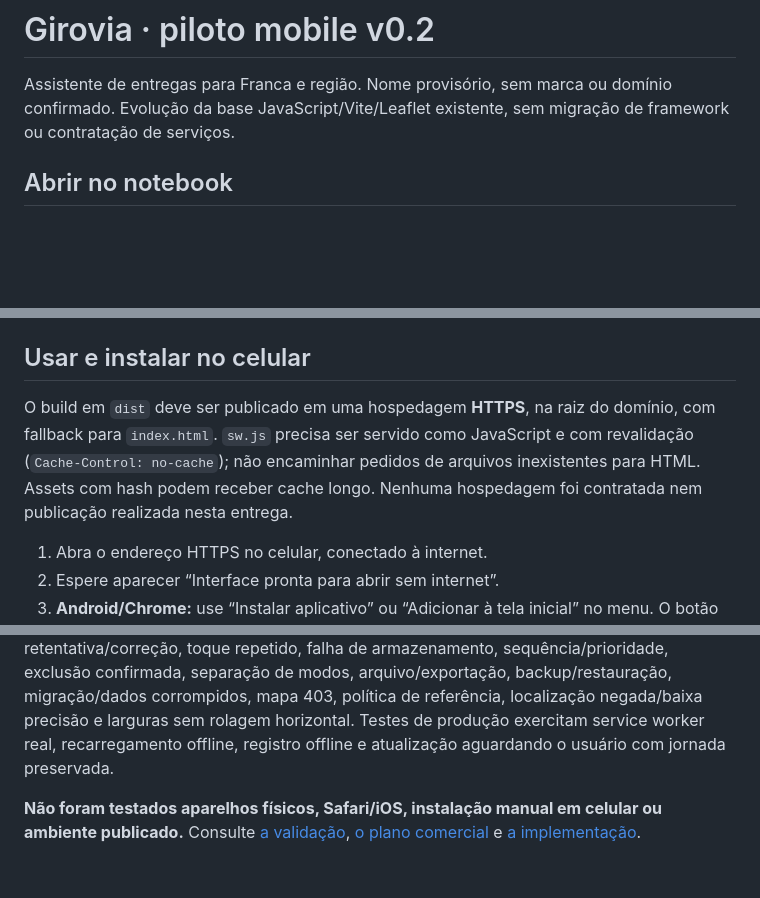
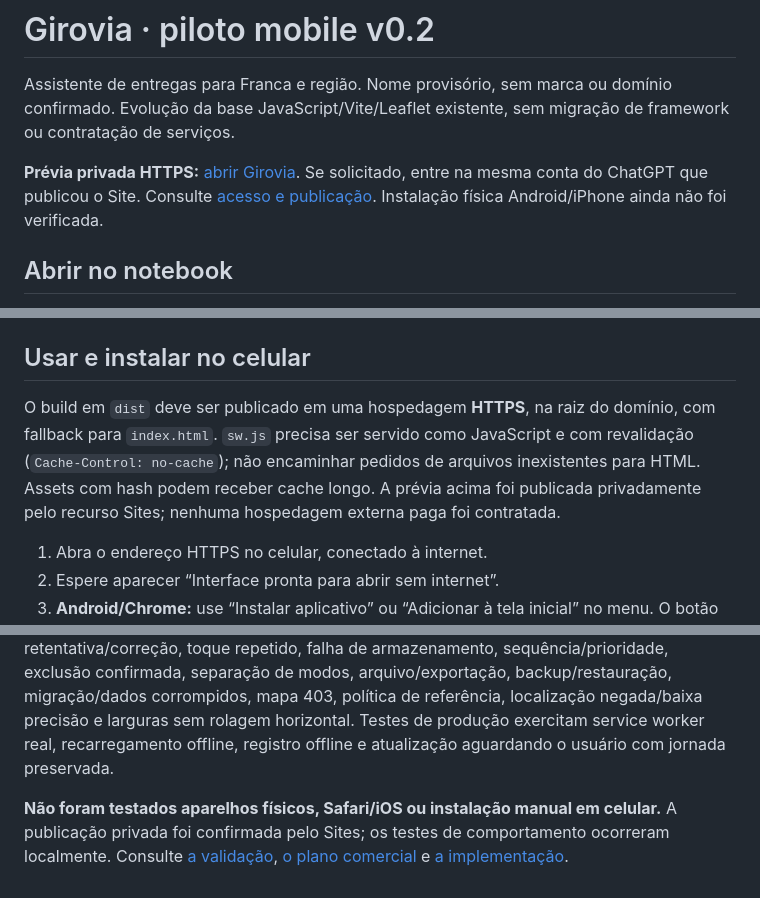
Before and after one commit to gaziaoficial8-sudo/gazia, a Markdown page: README.md, 3 parts joined by grey strips. GitHub-like rendering; blank space fills up the shorter version.

Commit message:
Documenta previa HTTPS privada e acesso pelo celular

```diff
--- a/README.md
+++ b/README.md
@@ -1,6 +1,8 @@
 # Girovia · piloto mobile v0.2
 
 Assistente de entregas para Franca e região. Nome provisório, sem marca ou domínio confirmado. Evolução da base JavaScript/Vite/Leaflet existente, sem migração de framework ou contratação de serviços.
+
+**Prévia privada HTTPS:** [abrir Girovia](https://girovia-piloto.softcomet65.chatgpt.site). Se solicitado, entre na mesma conta do ChatGPT que publicou o Site. Consulte [acesso e publicação](docs/PUBLICACAO.md). Instalação física Android/iPhone ainda não foi verificada.
 
 ## Abrir no notebook
 
@@ -17,7 +19,7 @@ Abra http://127.0.0.1:4173. Mantenha o terminal do servidor aberto. `npm run dev
 
 ## Usar e instalar no celular
 
-O build em `dist` deve ser publicado em uma hospedagem **HTTPS**, na raiz do domínio, com fallback para `index.html`. `sw.js` precisa ser servido como JavaScript e com revalidação (`Cache-Control: no-cache`); não encaminhar pedidos de arquivos inexistentes para HTML. Assets com hash podem receber cache longo. Nenhuma hospedagem foi contratada nem publicação realizada nesta entrega.
+O build em `dist` deve ser publicado em uma hospedagem **HTTPS**, na raiz do domínio, com fallback para `index.html`. `sw.js` precisa ser servido como JavaScript e com revalidação (`Cache-Control: no-cache`); não encaminhar pedidos de arquivos inexistentes para HTML. Assets com hash podem receber cache longo. A prévia acima foi publicada privadamente pelo recurso Sites; nenhuma hospedagem externa paga foi contratada.
 
 1. Abra o endereço HTTPS no celular, conectado à internet.
 2. Espere aparecer “Interface pronta para abrir sem internet”.
@@ -103,4 +105,4 @@ Windows: usa Chrome instalado. Em Linux/macOS, instale Chromium do Playwright (`
 
 Validação de referência: Chrome desktop no Windows e emulação touch de 360×844, 390×844 e 430×844; desktop 1440×1060. Fluxos cobrem cadastro/edição, validação, CSV/duplicatas/escape de HTML, resultados mistos, seleção e persistência, retentativa/correção, toque repetido, falha de armazenamento, sequência/prioridade, exclusão confirmada, separação de modos, arquivo/exportação, backup/restauração, migração/dados corrompidos, mapa 403, política de referência, localização negada/baixa precisão e larguras sem rolagem horizontal. Testes de produção exercitam service worker real, recarregamento offline, registro offline e atualização aguardando o usuário com jornada preservada.
 
-**Não foram testados aparelhos físicos, Safari/iOS, instalação manual em celular ou ambiente publicado.** Consulte [a validação](docs/VALIDACAO.md), [o plano comercial](docs/COMERCIALIZACAO.md) e [a implementação](docs/IMPLEMENTACAO.md).
+**Não foram testados aparelhos físicos, Safari/iOS ou instalação manual em celular.** A publicação privada foi confirmada pelo Sites; os testes de comportamento ocorreram localmente. Consulte [a validação](docs/VALIDACAO.md), [o plano comercial](docs/COMERCIALIZACAO.md) e [a implementação](docs/IMPLEMENTACAO.md).
```
Also changed, not shown: docs/PUBLICACAO.md (added, +25 -0 lines).
